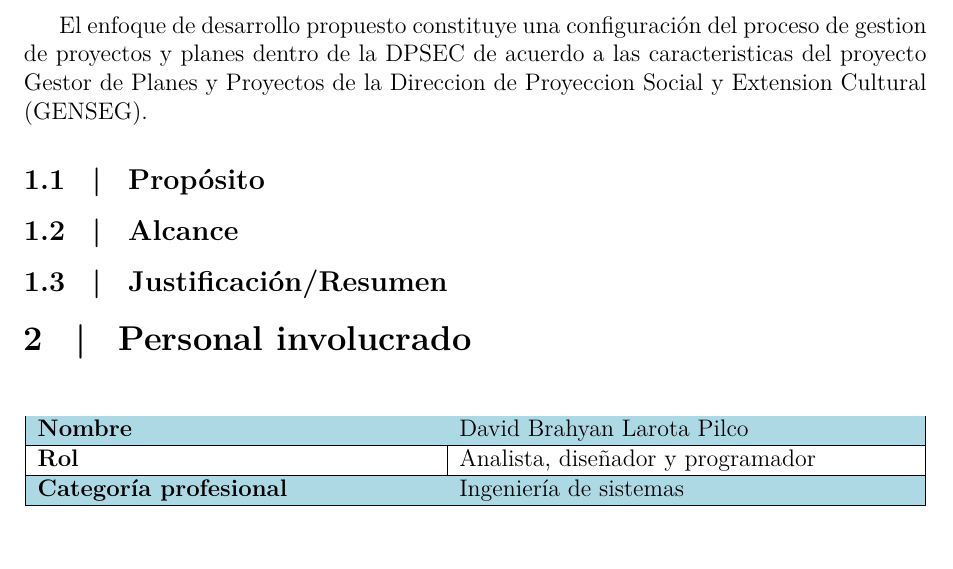
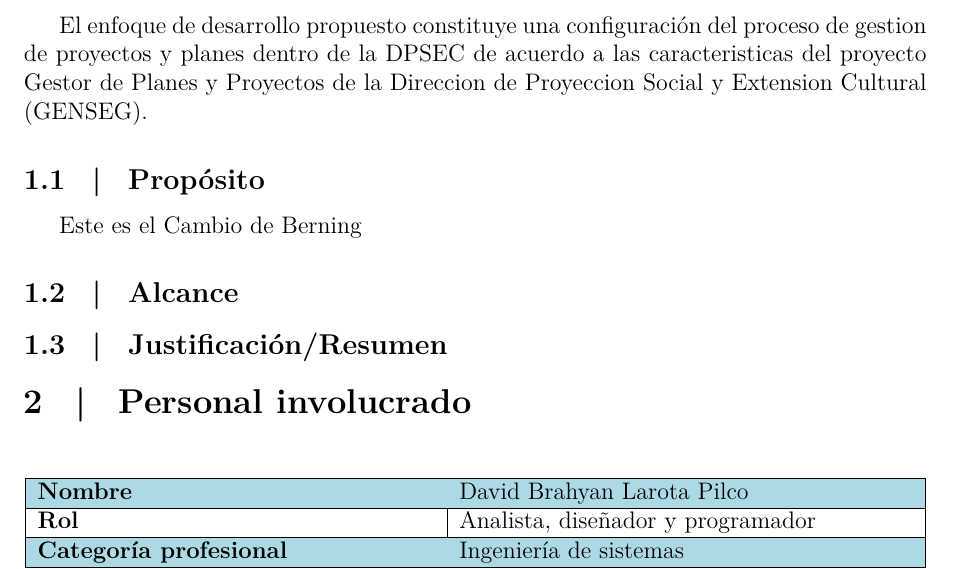
Before and after one commit to brahyanarch/DocGENSEG, a LaTeX document (propuesta.tex): part of page 3 of 7, cut so that both start at the same text, the shorter picture padded with empty space. Compiled offline with pdfLaTeX.

Commit message:
Mi primer Cambio Latex

```diff
--- a/propuesta.tex
+++ b/propuesta.tex
@@ -53,7 +53,7 @@ de gestion de proyectos y planes dentro de la \gls{dpsec} de acuerdo a las
 caracteristicas del proyecto \gls{genseg}.
 
 \subsection{Propósito }
-
+Este es el Cambio de Berning
 \subsection{Alcance}
 
 \subsection{Justificación/Resumen}
```
Also changed, not shown: latexbuild/requerimientos.gls (deleted), latexbuild/requerimientos.pdf (deleted), 13 other files.
